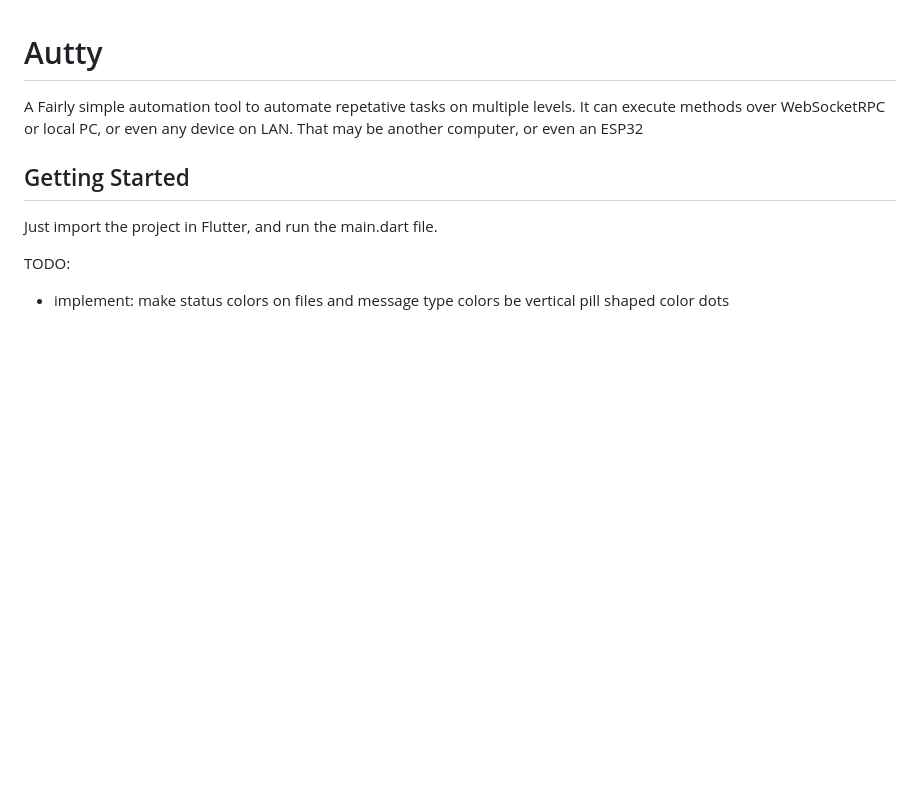
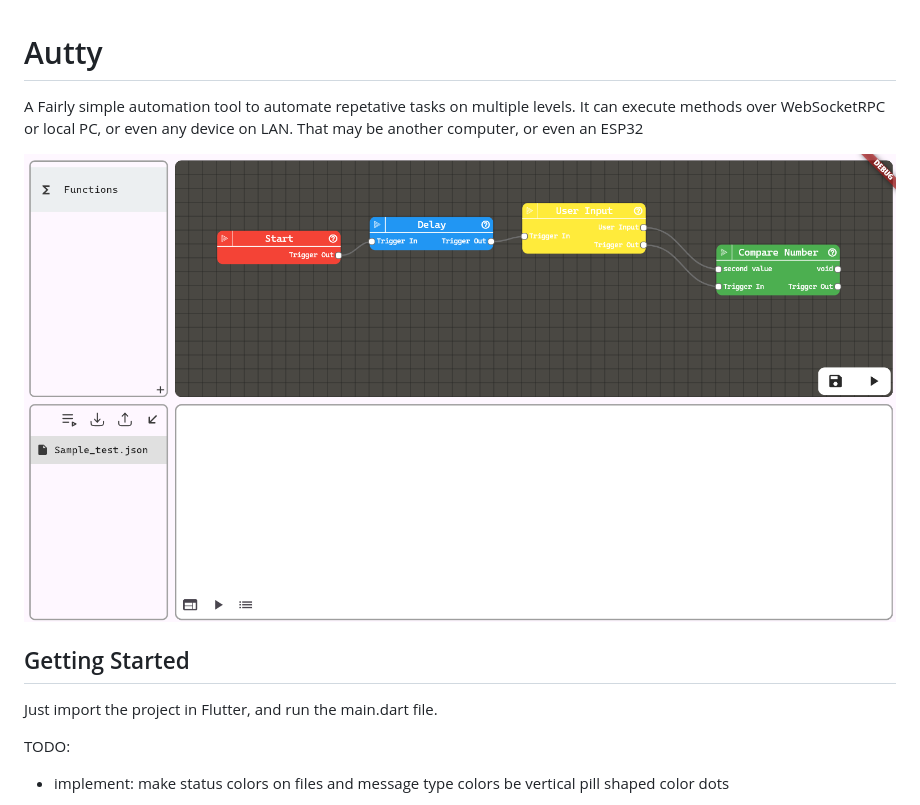
Before and after one commit to buzzcola3/AuttyTestAutomator, a Markdown page: README.md, the part around the change. GitHub-like rendering; pictures changed too: autty.png (added); blank space fills up the shorter version.

Commit message:
add sample image to README.md

```diff
--- a/README.md
+++ b/README.md
@@ -1,6 +1,8 @@
 # Autty
 
 A Fairly simple automation tool to automate repetative tasks on multiple levels. It can execute methods over WebSocketRPC or local PC, or even any device on LAN. That may be another computer, or even an ESP32
+
+![My Image](./autty.png)
 
 ## Getting Started
 
```
